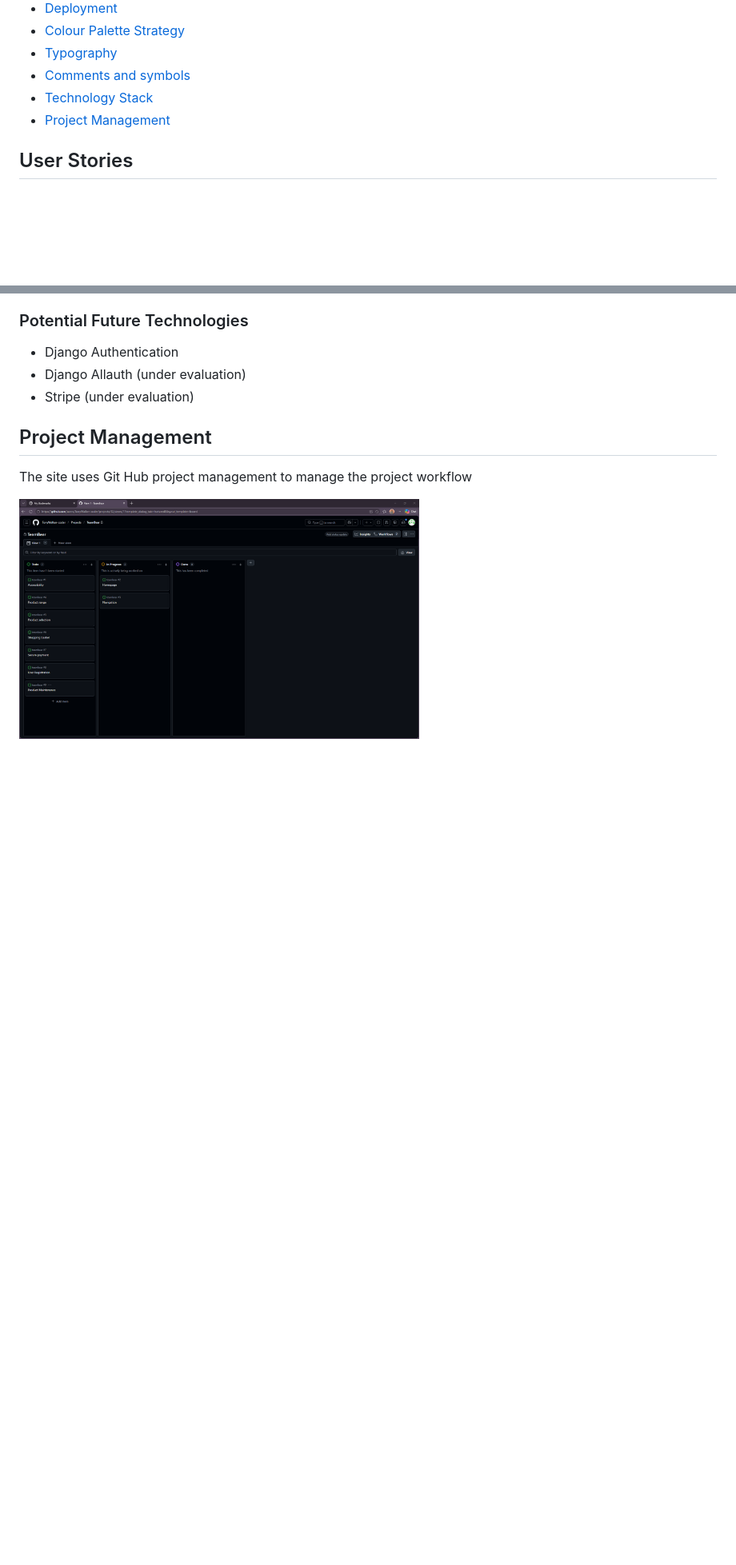
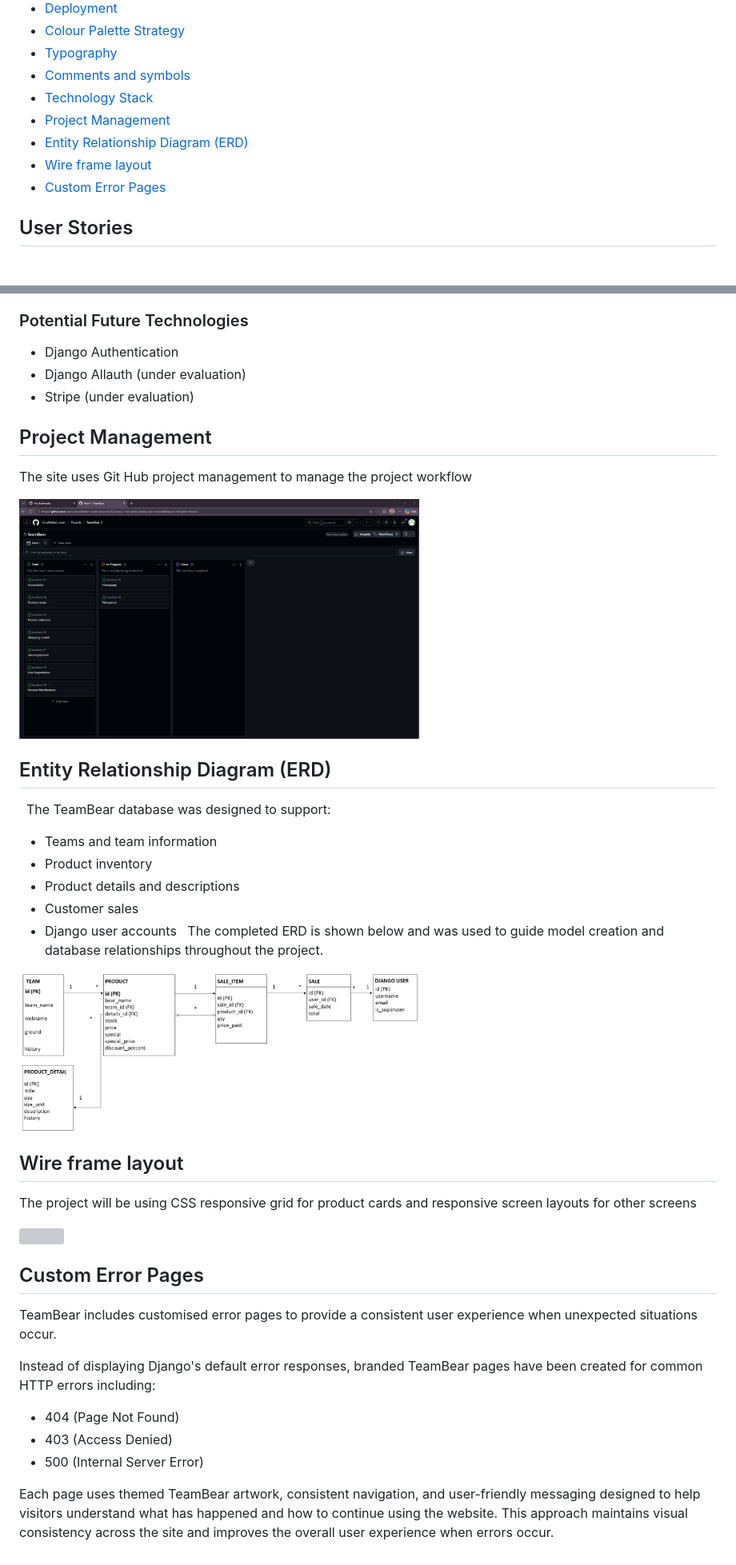
Before and after one commit to TonyWalker-coder/teambear, a Markdown page: README.md, 2 parts joined by grey strips. Shown at 80% size. GitHub-like rendering; pictures changed too: static/images/screenshots/erd.png (added); blank space fills up the shorter version; grey boxes are pictures that could not be loaded.

```diff
--- a/README.md
+++ b/README.md
@@ -26,6 +26,9 @@
 - [Comments and symbols](#symbols)
 - [Technology Stack](#stack)
 - [Project Management](#git)
+- [Entity Relationship Diagram (ERD)](#erd)
+- [Wire frame layout](#wire)
+- [Custom Error Pages](#404pages)
 
 
 <a id="userstory"></a>
@@ -521,4 +535,43 @@ The site uses Git Hub project management to manage the project workflow
 
 <img  width=500px height=100% src="static/images/screenshots/git-prodject.png">
 
+<a id="erd"></a>
+
+## Entity Relationship Diagram (ERD)
+
+The TeamBear database was designed to support:
+
+- Teams and team information
+- Product inventory
+- Product details and descriptions
+- Customer sales
+- Django user accounts
+
+The completed ERD is shown below and was used to guide model creation and database relationships throughout the project.
+
+<img  width=500px height=100% src="static/images/screenshots/erd.png">
+
+<a id="wire"></a>
+
+## Wire frame layout
+
+The project will be using CSS responsive grid for product cards and responsive screen layouts for other screens
+
+<img  width=400px height=100% src="static/images/screenshots/wireframe.png">
+
+<a id="404pages"></a>
+
+## Custom Error Pages
+
+TeamBear includes customised error pages to provide a consistent user experience when unexpected situations occur.
+
+Instead of displaying Django's default error responses, branded TeamBear pages have been created for common HTTP errors including:
+
+- 404 (Page Not Found)
+- 403 (Access Denied)
+- 500 (Internal Server Error)
+
+Each page uses themed TeamBear artwork, consistent navigation, and user-friendly messaging designed to help visitors understand what has happened and how to continue using the website. This approach maintains visual consistency across the site and improves the overall user experience when errors occur.
+
+
 <a id="new"></a>
```
Also changed, not shown: other parts of README.md (+11 -0 lines), 9 other files.
